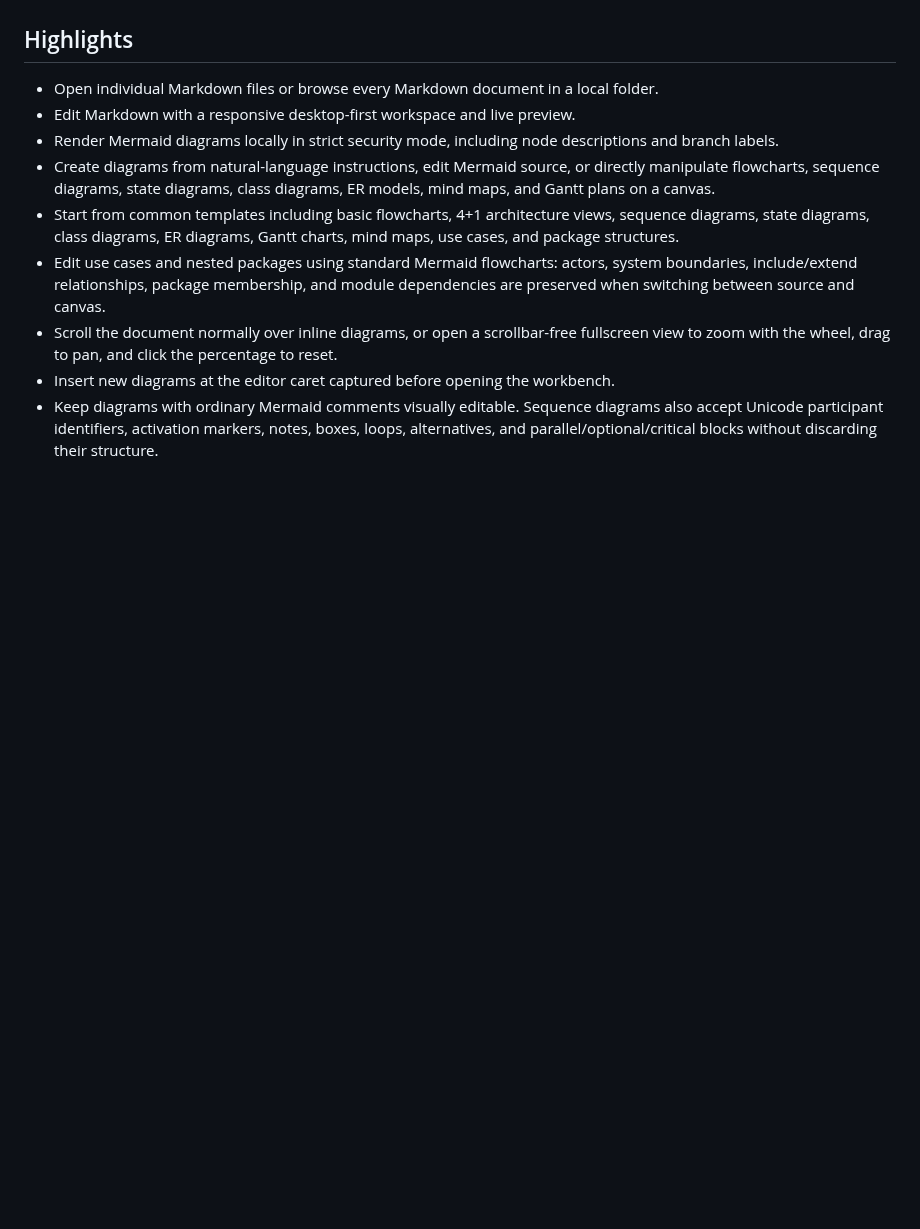
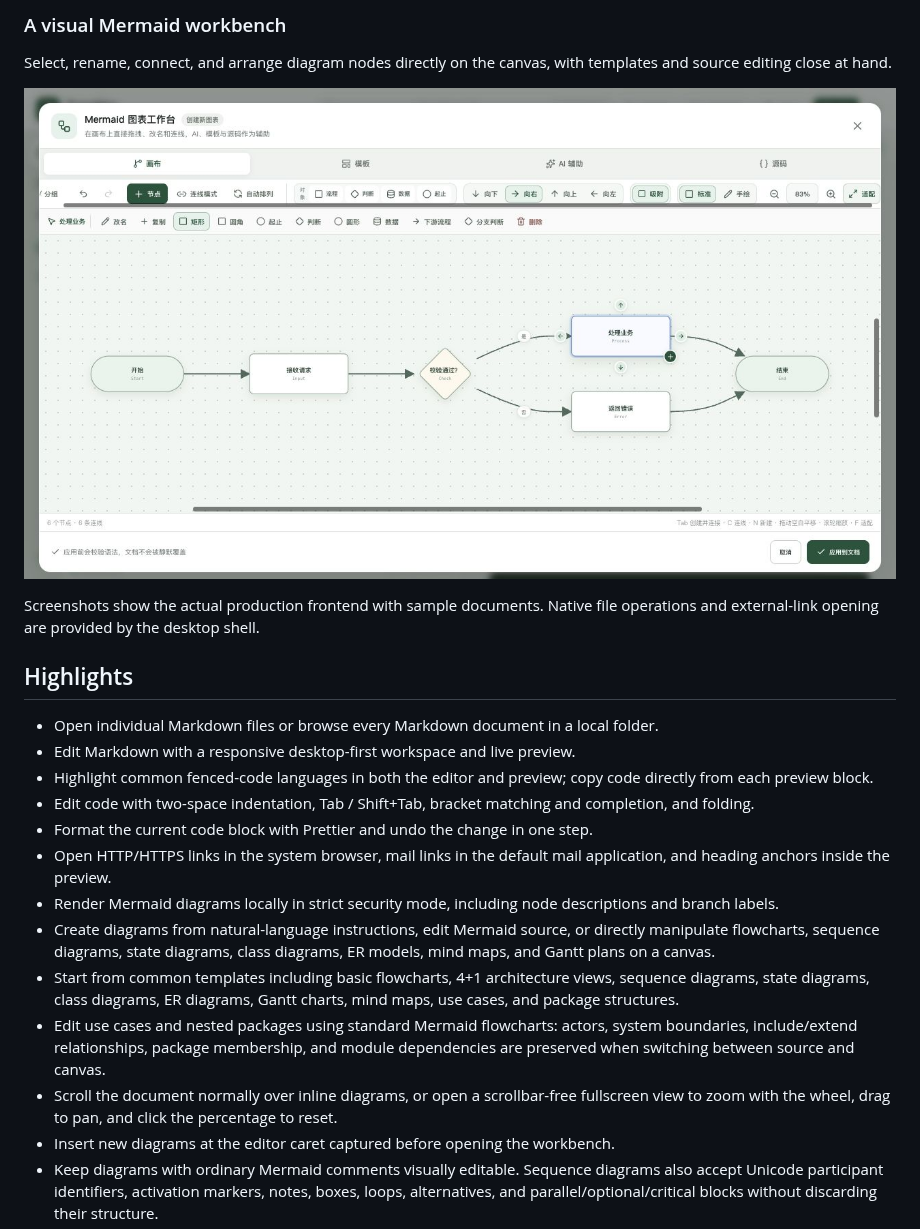
Before and after one commit to kobe8bryant24lakers/prosemap, a Markdown page: README.md, the part around one of its changes. GitHub-like rendering; pictures changed too: docs/screenshots/mermaid-canvas.png (added); blank space fills up the shorter version.

Commit message:
Improve Markdown links and code editing with syntax highlighting and formatting (#13)

```diff
--- a/README.md
+++ b/README.md
@@ -9,7 +23,19 @@ The application interface is currently localized in Simplified Chinese. The repo
+### A visual Mermaid workbench
+
+Select, rename, connect, and arrange diagram nodes directly on the canvas, with templates and source editing close at hand.
+
+![Mermaid canvas with node controls and a branching flowchart](docs/screenshots/mermaid-canvas.png)
+
+Screenshots show the actual production frontend with sample documents. Native file operations and external-link opening are provided by the desktop shell.
+
 ## Highlights
 
 - Open individual Markdown files or browse every Markdown document in a local folder.
 - Edit Markdown with a responsive desktop-first workspace and live preview.
+- Highlight common fenced-code languages in both the editor and preview; copy code directly from each preview block.
+- Edit code with two-space indentation, Tab / Shift+Tab, bracket matching and completion, and folding.
+- Format the current code block with Prettier and undo the change in one step.
+- Open HTTP/HTTPS links in the system browser, mail links in the default mail application, and heading anchors inside the preview.
 - Render Mermaid diagrams locally in strict security mode, including node descriptions and branch labels.
 - Create diagrams from natural-language instructions, edit Mermaid source, or directly manipulate flowcharts, sequence diagrams, state diagrams, class diagrams, ER models, mind maps, and Gantt plans on a canvas.
 - Start from common templates including basic flowcharts, 4+1 architecture views, sequence diagrams, state diagrams, class diagrams, ER diagrams, Gantt charts, mind maps, use cases, and package structures.
```
Also changed, not shown: other parts of README.md (+31 -0 lines), docs/screenshots/code-blocks.png (added), docs/screenshots/workspace.png (added), 11 other files.
